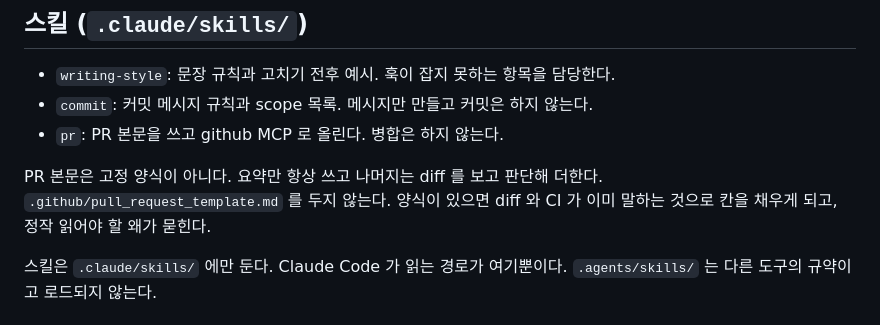
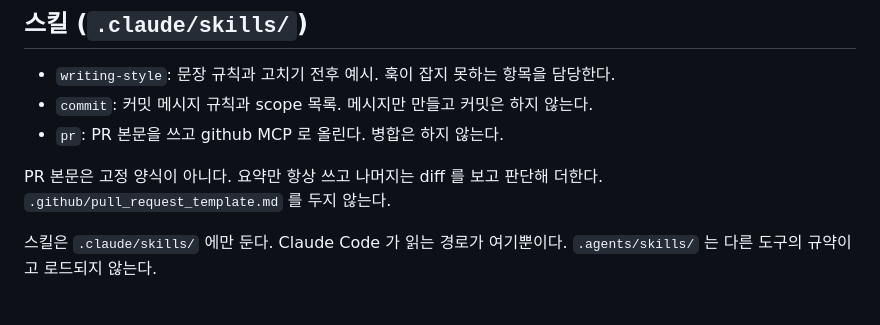
Before and after one commit to striveperson/saju-ai, a Markdown page: CLAUDE.md, the part around the change. Rendered like a GitHub page.

Commit message:
docs(pr): 요약 절 이름을 고정하고 군더더기 문장 제거
첫 절을 `## 요약` 으로 명시했다. 제목 없이 시작하라는 규칙은
절이 여럿일 때 어색해서 뺐다.

```diff
--- a/CLAUDE.md
+++ b/CLAUDE.md
@@ -166,8 +166,7 @@ em dash, 이모지, 번호 목록 안의 굵은 강조 셋이다.
 - `pr`: PR 본문을 쓰고 github MCP 로 올린다. 병합은 하지 않는다.
 
 PR 본문은 고정 양식이 아니다. 요약만 항상 쓰고 나머지는 diff 를 보고 판단해 더한다.
-`.github/pull_request_template.md` 를 두지 않는다. 양식이 있으면 diff 와 CI 가 이미
-말하는 것으로 칸을 채우게 되고, 정작 읽어야 할 왜가 묻힌다.
+`.github/pull_request_template.md` 를 두지 않는다.
 
 스킬은 `.claude/skills/` 에만 둔다. Claude Code 가 읽는 경로가 여기뿐이다.
 `.agents/skills/` 는 다른 도구의 규약이고 로드되지 않는다.
```
Also changed, not shown: 1 other file.
